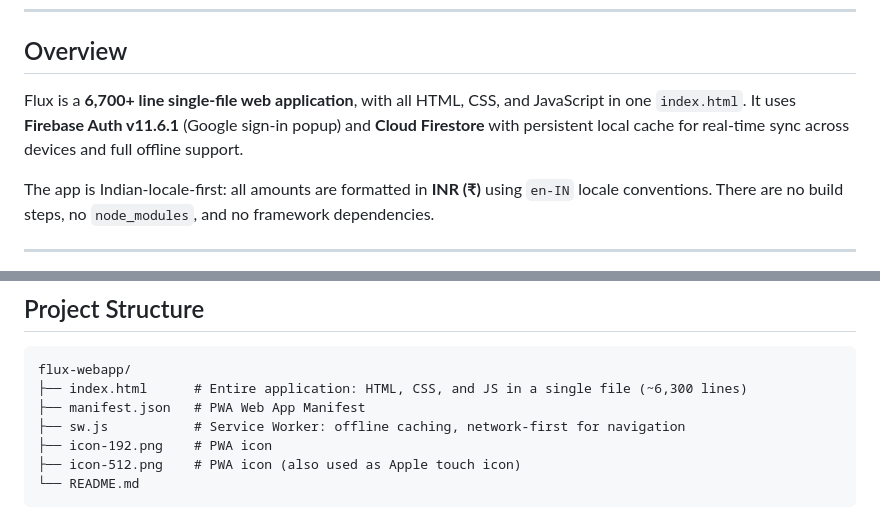
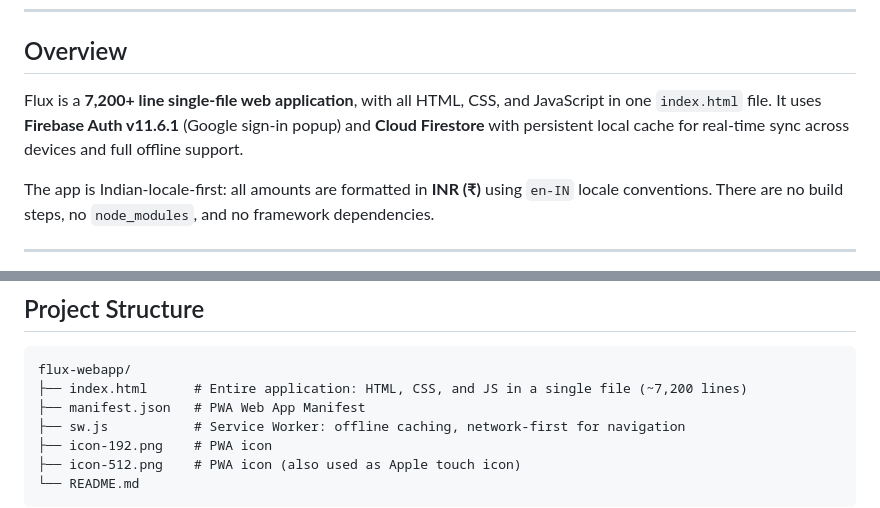
Before and after one commit to Dipjyoti-Karmakar/flux-personal-finance-dashboard, a Markdown page: README.md, 2 parts joined by grey strips. Drawn GitHub-style.

Commit message:
Update total line count for index.html in README

````diff
--- a/README.md
+++ b/README.md
@@ -18,7 +18,7 @@
 
 ## Overview
 
-Flux is a **6,700+ line single-file web application**, with all HTML, CSS, and JavaScript in one `index.html`. It uses **Firebase Auth v11.6.1** (Google sign-in popup) and **Cloud Firestore** with persistent local cache for real-time sync across devices and full offline support.
+Flux is a **7,200+ line single-file web application**, with all HTML, CSS, and JavaScript in one `index.html` file. It uses **Firebase Auth v11.6.1** (Google sign-in popup) and **Cloud Firestore** with persistent local cache for real-time sync across devices and full offline support.
 
 The app is Indian-locale-first: all amounts are formatted in **INR (₹)** using `en-IN` locale conventions. There are no build steps, no `node_modules`, and no framework dependencies.
 
@@ -343,7 +343,7 @@ Then open `http://localhost:8000`.
 
 ```
 flux-webapp/
-├── index.html      # Entire application: HTML, CSS, and JS in a single file (~6,300 lines)
+├── index.html      # Entire application: HTML, CSS, and JS in a single file (~7,200 lines)
 ├── manifest.json   # PWA Web App Manifest
 ├── sw.js           # Service Worker: offline caching, network-first for navigation
 ├── icon-192.png    # PWA icon
````
